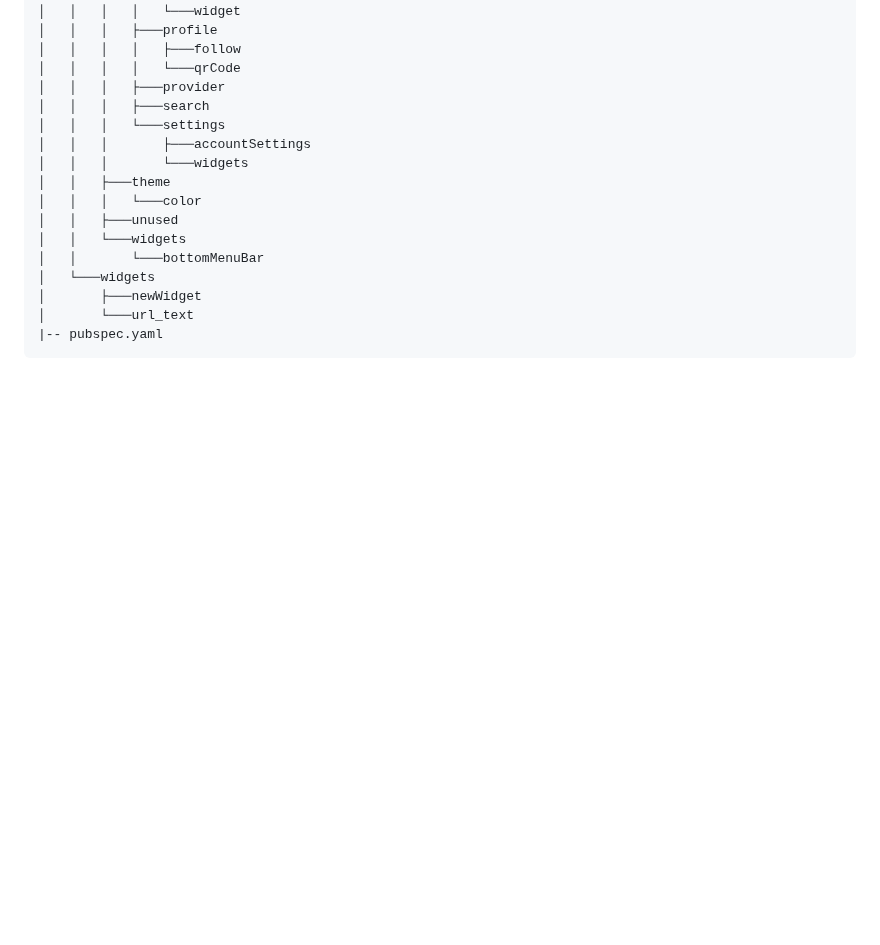
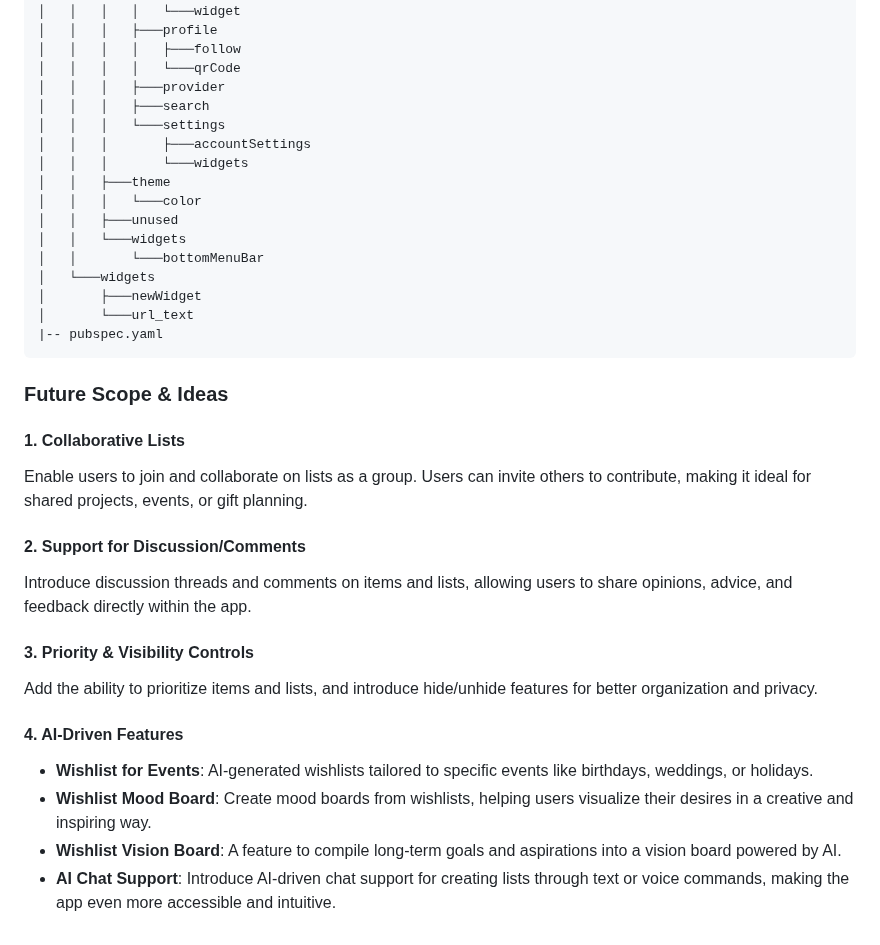
Before and after one commit to chiragjindal/wish_pe, a Markdown page: README.md, the part around the change. GitHub-like rendering; folded sections open; blank space fills up the shorter version.

````diff
--- a/README.md
+++ b/README.md
@@ -181,3 +181,20 @@ lib
 |-- pubspec.yaml
 ```
 </details>
+
+### Future Scope & Ideas
+
+#### **1. Collaborative Lists**
+Enable users to join and collaborate on lists as a group. Users can invite others to contribute, making it ideal for shared projects, events, or gift planning.
+
+#### **2. Support for Discussion/Comments**
+Introduce discussion threads and comments on items and lists, allowing users to share opinions, advice, and feedback directly within the app.
+
+#### **3. Priority & Visibility Controls**
+Add the ability to prioritize items and lists, and introduce hide/unhide features for better organization and privacy.
+
+#### **4. AI-Driven Features**
+- **Wishlist for Events**: AI-generated wishlists tailored to specific events like birthdays, weddings, or holidays.
+- **Wishlist Mood Board**: Create mood boards from wishlists, helping users visualize their desires in a creative and inspiring way.
+- **Wishlist Vision Board**: A feature to compile long-term goals and aspirations into a vision board powered by AI.
+- **AI Chat Support**: Introduce AI-driven chat support for creating lists through text or voice commands, making the app even more accessible and intuitive.
````
